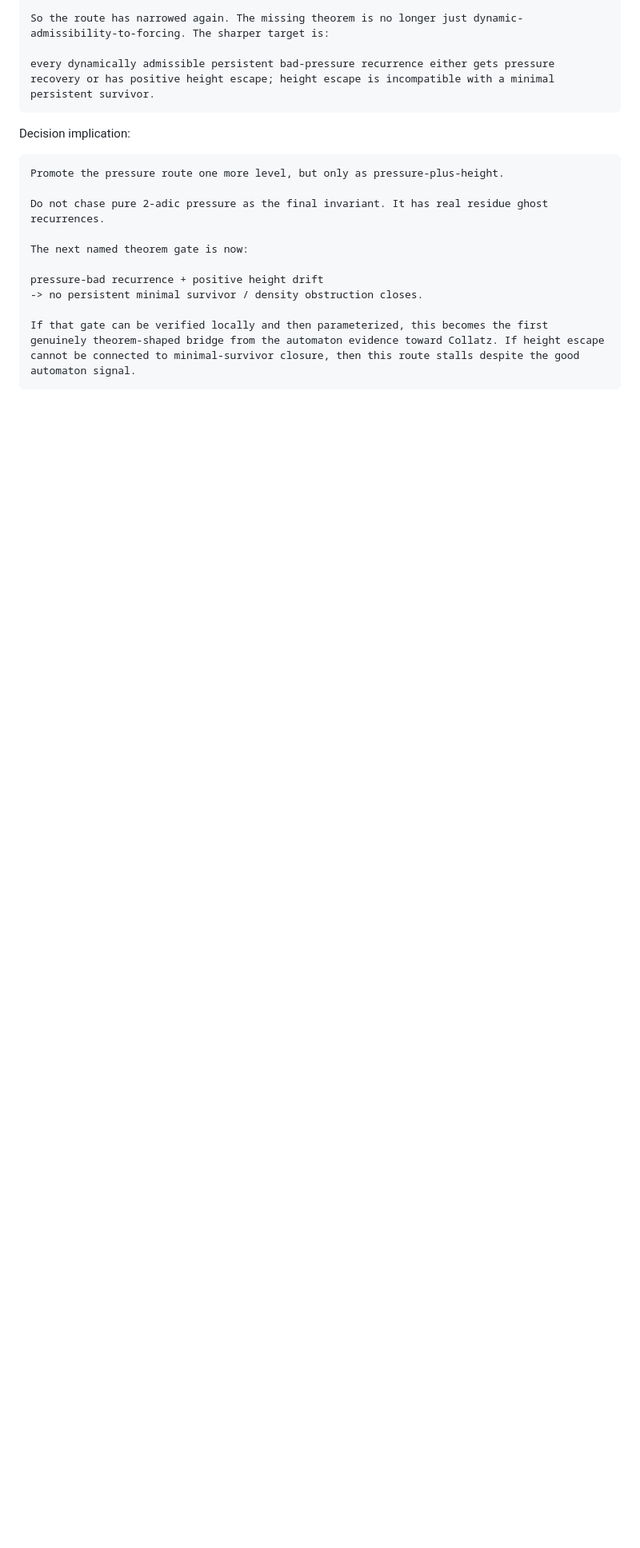
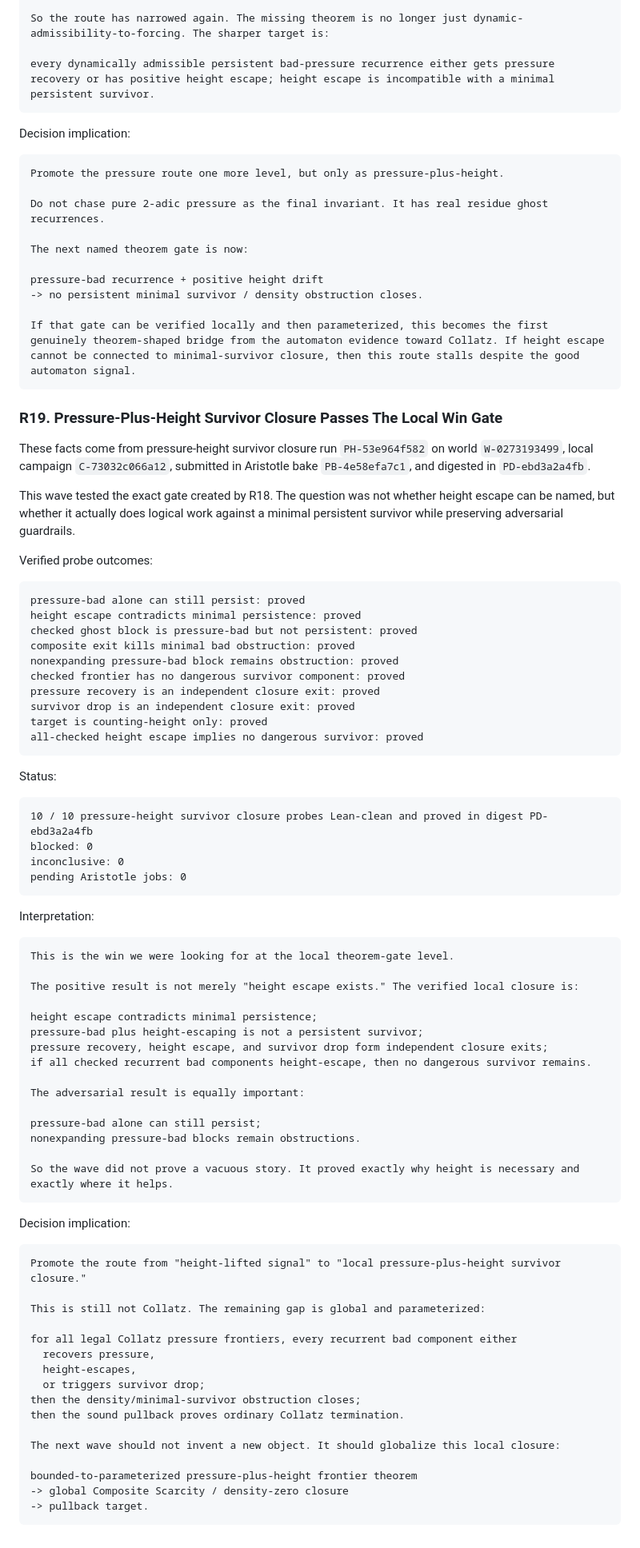
Before and after one commit to abdulrahimiqbal/lima, a Markdown page: SOLVED.md, the part around the change. Shown at 80% size. Drawn GitHub-style; blank space fills up the shorter version.

Commit message:
Record pressure height survivor closure win

````diff
--- a/SOLVED.md
+++ b/SOLVED.md
@@ -808,3 +808,74 @@ pressure-bad recurrence + positive height drift
 
 If that gate can be verified locally and then parameterized, this becomes the first genuinely theorem-shaped bridge from the automaton evidence toward Collatz. If height escape cannot be connected to minimal-survivor closure, then this route stalls despite the good automaton signal.
 ```
+
+### R19. Pressure-Plus-Height Survivor Closure Passes The Local Win Gate
+
+These facts come from pressure-height survivor closure run `PH-53e964f582` on world `W-0273193499`, local campaign `C-73032c066a12`, submitted in Aristotle bake `PB-4e58efa7c1`, and digested in `PD-ebd3a2a4fb`.
+
+This wave tested the exact gate created by R18. The question was not whether height escape can be named, but whether it actually does logical work against a minimal persistent survivor while preserving adversarial guardrails.
+
+Verified probe outcomes:
+
+```text
+pressure-bad alone can still persist: proved
+height escape contradicts minimal persistence: proved
+checked ghost block is pressure-bad but not persistent: proved
+composite exit kills minimal bad obstruction: proved
+nonexpanding pressure-bad block remains obstruction: proved
+checked frontier has no dangerous survivor component: proved
+pressure recovery is an independent closure exit: proved
+survivor drop is an independent closure exit: proved
+target is counting-height only: proved
+all-checked height escape implies no dangerous survivor: proved
+```
+
+Status:
+
+```text
+10 / 10 pressure-height survivor closure probes Lean-clean and proved in digest PD-ebd3a2a4fb
+blocked: 0
+inconclusive: 0
+pending Aristotle jobs: 0
+```
+
+Interpretation:
+
+```text
+This is the win we were looking for at the local theorem-gate level.
+
+The positive result is not merely "height escape exists." The verified local closure is:
+
+height escape contradicts minimal persistence;
+pressure-bad plus height-escaping is not a persistent survivor;
+pressure recovery, height escape, and survivor drop form independent closure exits;
+if all checked recurrent bad components height-escape, then no dangerous survivor remains.
+
+The adversarial result is equally important:
+
+pressure-bad alone can still persist;
+nonexpanding pressure-bad blocks remain obstructions.
+
+So the wave did not prove a vacuous story. It proved exactly why height is necessary and exactly where it helps.
+```
+
+Decision implication:
+
+```text
+Promote the route from "height-lifted signal" to "local pressure-plus-height survivor closure."
+
+This is still not Collatz. The remaining gap is global and parameterized:
+
+for all legal Collatz pressure frontiers, every recurrent bad component either
+  recovers pressure,
+  height-escapes,
+  or triggers survivor drop;
+then the density/minimal-survivor obstruction closes;
+then the sound pullback proves ordinary Collatz termination.
+
+The next wave should not invent a new object. It should globalize this local closure:
+
+bounded-to-parameterized pressure-plus-height frontier theorem
+-> global Composite Scarcity / density-zero closure
+-> pullback target.
+```
````
Also changed, not shown: docs/COLLATZ_ROADMAP.md (+13 -7 lines).
